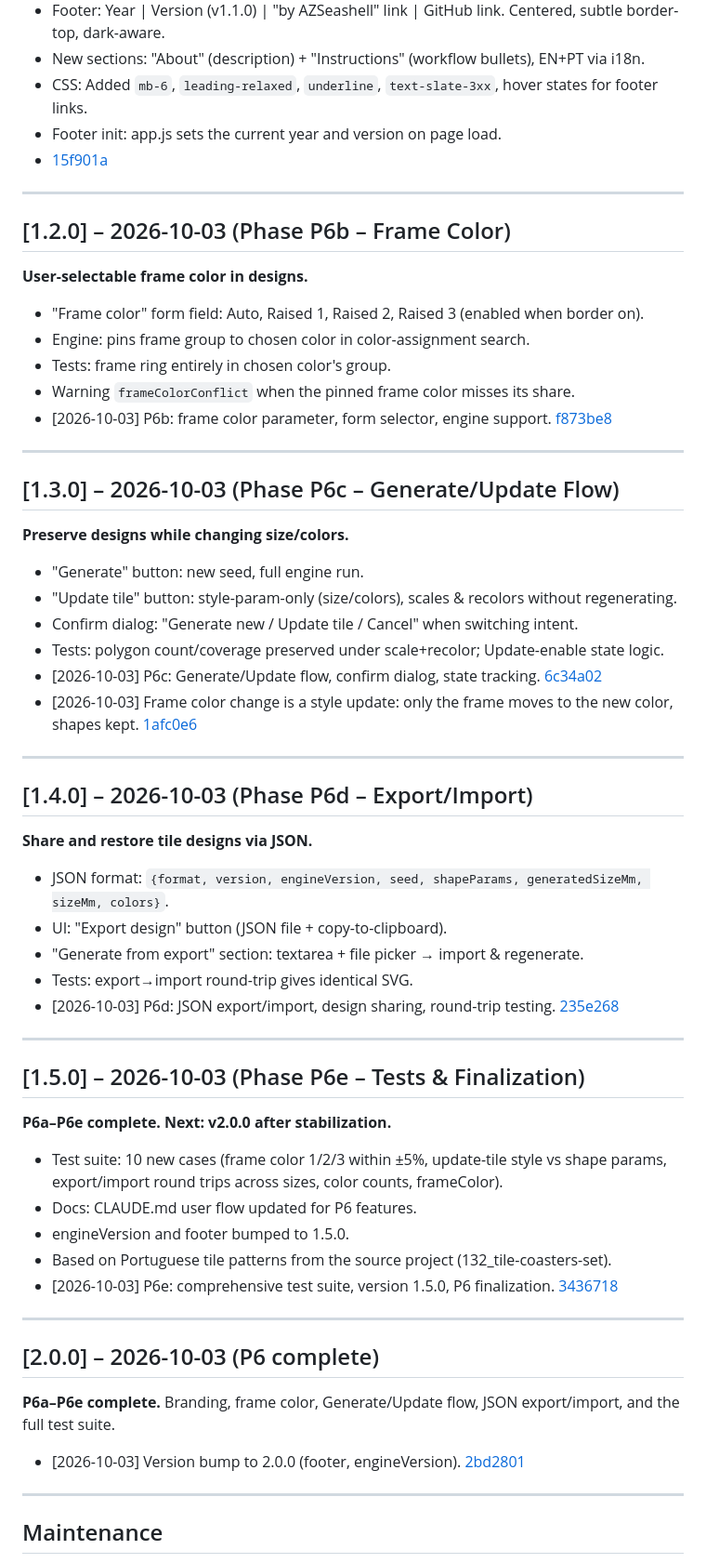
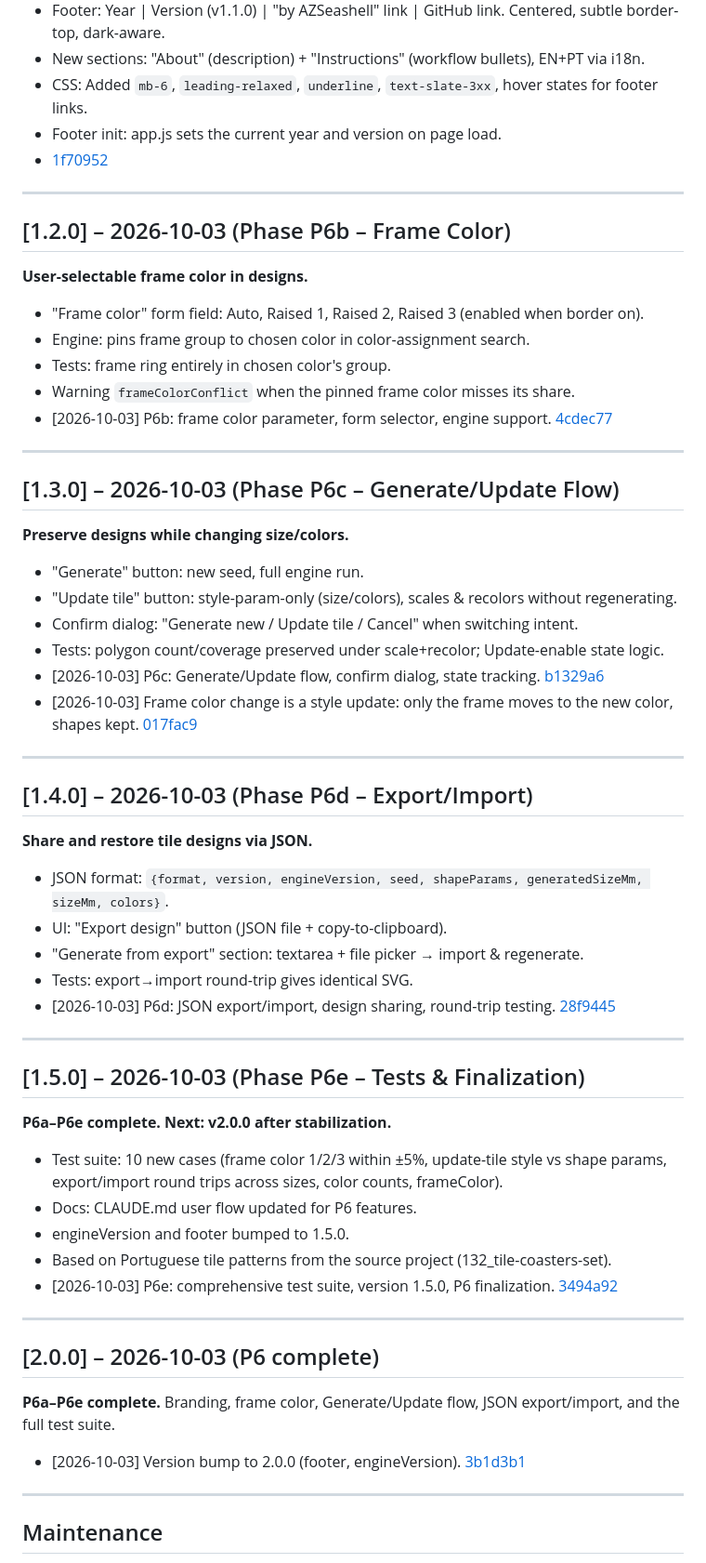
Before and after one commit to emanuelmoniz/Portuguese-Tile-Generator, a Markdown page: CHANGELOG.md, the part around one of its changes. Shown at 93% size. Drawn GitHub-style.

Commit message:
Update CHANGELOG commit links after history rewrite
Co-Authored-By: Claude Opus 5.5 <noreply@anthropic.com>

```diff
--- a/CHANGELOG.md
+++ b/CHANGELOG.md
@@ -43,7 +43,7 @@ Format: [Semantic Versioning](https://semver.org/) — v[major].[minor].[patch].
 - New sections: "About" (description) + "Instructions" (workflow bullets), EN+PT via i18n.
 - CSS: Added `mb-6`, `leading-relaxed`, `underline`, `text-slate-3xx`, hover states for footer links.
 - Footer init: app.js sets the current year and version on page load.
-- [15f901a](https://github.com/emanuelmoniz/Portuguese-Tile-Generator/commit/15f901a)
+- [1f70952](https://github.com/emanuelmoniz/Portuguese-Tile-Generator/commit/1f70952)
 
 ---
 
@@ -55,7 +55,7 @@ Format: [Semantic Versioning](https://semver.org/) — v[major].[minor].[patch].
 - Engine: pins frame group to chosen color in color-assignment search.
 - Tests: frame ring entirely in chosen color's group.
 - Warning `frameColorConflict` when the pinned frame color misses its share.
-- [2026-10-03] P6b: frame color parameter, form selector, engine support. [f873be8](https://github.com/emanuelmoniz/Portuguese-Tile-Generator/commit/f873be8)
+- [2026-10-03] P6b: frame color parameter, form selector, engine support. [4cdec77](https://github.com/emanuelmoniz/Portuguese-Tile-Generator/commit/4cdec77)
 
 ---
 
@@ -67,8 +67,8 @@ Format: [Semantic Versioning](https://semver.org/) — v[major].[minor].[patch].
 - "Update tile" button: style-param-only (size/colors), scales & recolors without regenerating.
 - Confirm dialog: "Generate new / Update tile / Cancel" when switching intent.
 - Tests: polygon count/coverage preserved under scale+recolor; Update-enable state logic.
-- [2026-10-03] P6c: Generate/Update flow, confirm dialog, state tracking. [6c34a02](https://github.com/emanuelmoniz/Portuguese-Tile-Generator/commit/6c34a02)
-- [2026-10-03] Frame color change is a style update: only the frame moves to the new color, shapes kept. [1afc0e6](https://github.com/emanuelmoniz/Portuguese-Tile-Generator/commit/1afc0e6)
+- [2026-10-03] P6c: Generate/Update flow, confirm dialog, state tracking. [b1329a6](https://github.com/emanuelmoniz/Portuguese-Tile-Generator/commit/b1329a6)
+- [2026-10-03] Frame color change is a style update: only the frame moves to the new color, shapes kept. [017fac9](https://github.com/emanuelmoniz/Portuguese-Tile-Generator/commit/017fac9)
 
 ---
 
@@ -80,7 +80,7 @@ Format: [Semantic Versioning](https://semver.org/) — v[major].[minor].[patch].
 - UI: "Export design" button (JSON file + copy-to-clipboard).
 - "Generate from export" section: textarea + file picker → import & regenerate.
 - Tests: export→import round-trip gives identical SVG.
-- [2026-10-03] P6d: JSON export/import, design sharing, round-trip testing. [235e268](https://github.com/emanuelmoniz/Portuguese-Tile-Generator/commit/235e268)
+- [2026-10-03] P6d: JSON export/import, design sharing, round-trip testing. [28f9445](https://github.com/emanuelmoniz/Portuguese-Tile-Generator/commit/28f9445)
 
 ---
 
@@ -92,7 +92,7 @@ Format: [Semantic Versioning](https://semver.org/) — v[major].[minor].[patch].
 - Docs: CLAUDE.md user flow updated for P6 features.
 - engineVersion and footer bumped to 1.5.0.
 - Based on Portuguese tile patterns from the source project (132_tile-coasters-set).
-- [2026-10-03] P6e: comprehensive test suite, version 1.5.0, P6 finalization. [3436718](https://github.com/emanuelmoniz/Portuguese-Tile-Generator/commit/3436718)
+- [2026-10-03] P6e: comprehensive test suite, version 1.5.0, P6 finalization. [3494a92](https://github.com/emanuelmoniz/Portuguese-Tile-Generator/commit/3494a92)
 
 ---
 
@@ -100,7 +100,7 @@ Format: [Semantic Versioning](https://semver.org/) — v[major].[minor].[patch].
 
 **P6a–P6e complete.** Branding, frame color, Generate/Update flow, JSON export/import, and the full test suite.
 
-- [2026-10-03] Version bump to 2.0.0 (footer, engineVersion). [2bd2801](https://github.com/emanuelmoniz/Portuguese-Tile-Generator/commit/2bd2801)
+- [2026-10-03] Version bump to 2.0.0 (footer, engineVersion). [3b1d3b1](https://github.com/emanuelmoniz/Portuguese-Tile-Generator/commit/3b1d3b1)
 
 ---
 
```
Also changed, not shown: other parts of CHANGELOG.md (+2 -2 lines).
